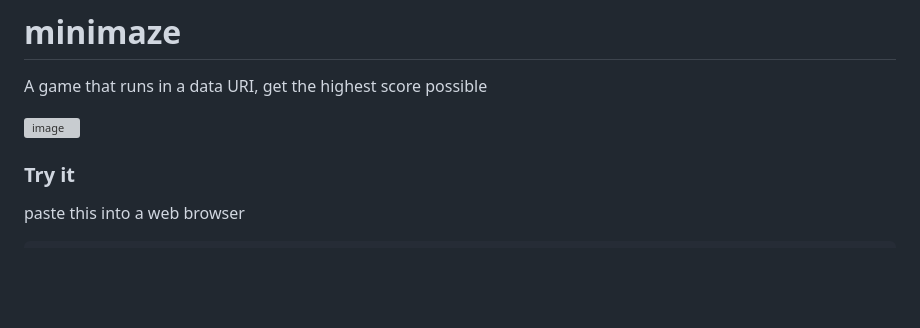
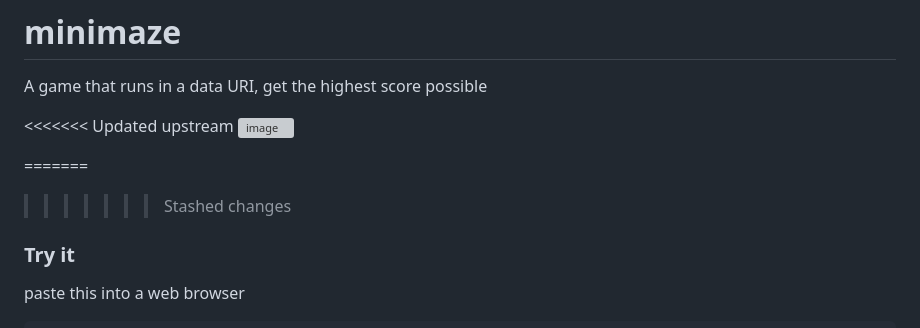
Before and after one commit to KtArcher11235/minimaze, a Markdown page: README.md, the part around the change. Rendered like a GitHub page; blank space fills up the shorter version; grey boxes are pictures that could not be loaded.

````diff
--- a/README.md
+++ b/README.md
@@ -2,8 +2,11 @@
 
 A game that runs in a data URI, get the highest score possible
 
+<<<<<<< Updated upstream
 <img width="757" height="757" alt="image" src="https://github.com/user-attachments/assets/a0ef212d-4323-472a-9ca8-7ac80e60c535" />
 
+=======
+>>>>>>> Stashed changes
 ### Try it
 paste this into a web browser
 ```
````
